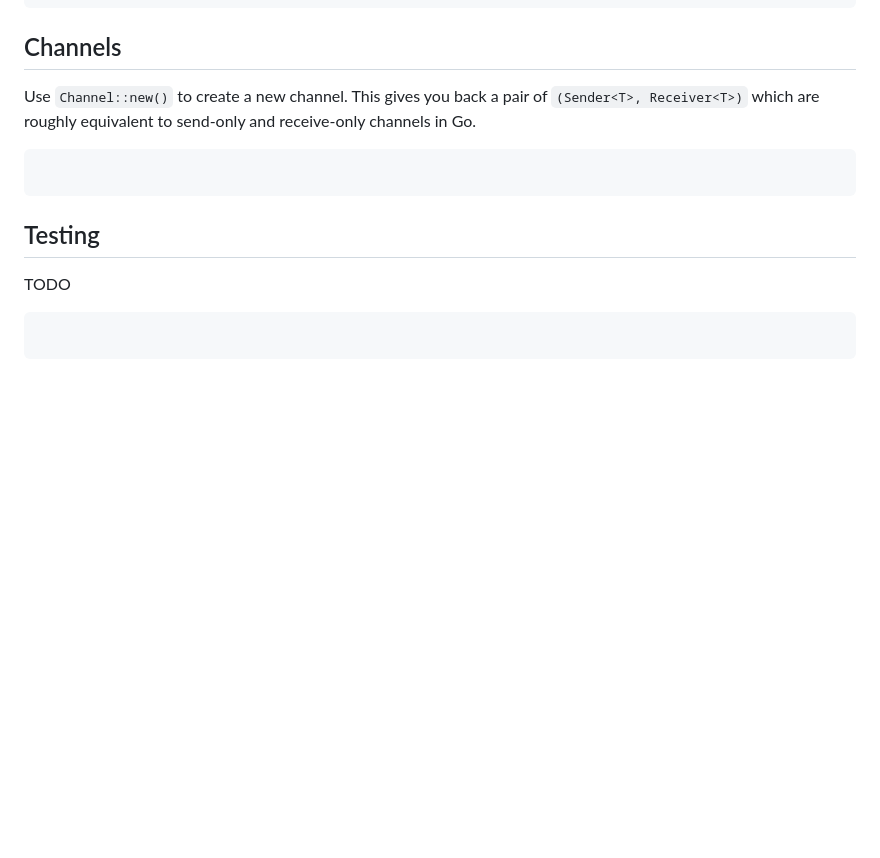
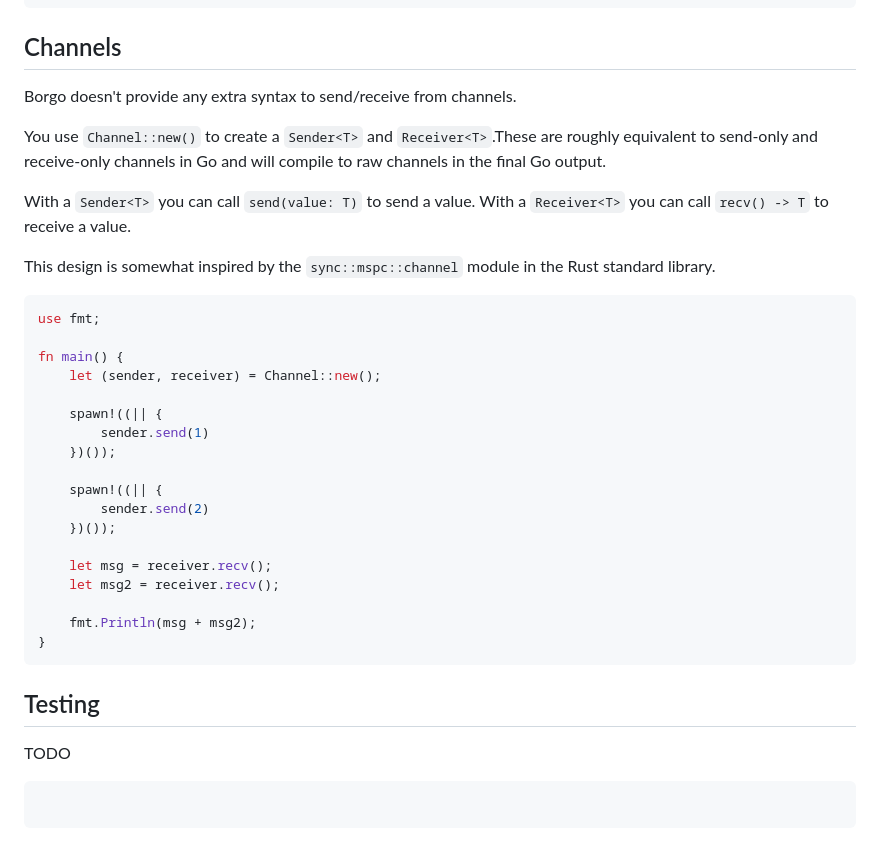
Before and after one commit to borgo-lang/borgo, a Markdown page: playground/examples.md, the part around the change. GitHub-like rendering; blank space fills up the shorter version.

Commit message:
Add Channels example.

````diff
--- a/playground/examples.md
+++ b/playground/examples.md
@@ -813,11 +813,37 @@ fn main() {
 
 ## Channels
 
-Use `Channel::new()` to create a new channel. This gives you back a pair of
-`(Sender<T>, Receiver<T>)` which are roughly equivalent to send-only and
-receive-only channels in Go.
+Borgo doesn't provide any extra syntax to send/receive from channels.
 
-```rust-skip
+You use `Channel::new()` to create a `Sender<T>` and `Receiver<T>`.These are
+roughly equivalent to send-only and receive-only channels in Go and will compile
+to raw channels in the final Go output.
+
+With a `Sender<T>` you can call `send(value: T)` to send a value. With a
+`Receiver<T>` you can call `recv() -> T` to receive a value.
+
+This design is somewhat inspired by the `sync::mspc::channel` module in the Rust
+standard library.
+
+```rust
+use fmt;
+
+fn main() {
+    let (sender, receiver) = Channel::new();
+
+    spawn!((|| {
+        sender.send(1)
+    })());
+
+    spawn!((|| {
+        sender.send(2)
+    })());
+
+    let msg = receiver.recv();
+    let msg2 = receiver.recv();
+
+    fmt.Println(msg + msg2);
+}
 ```
 
 ## Testing
````
